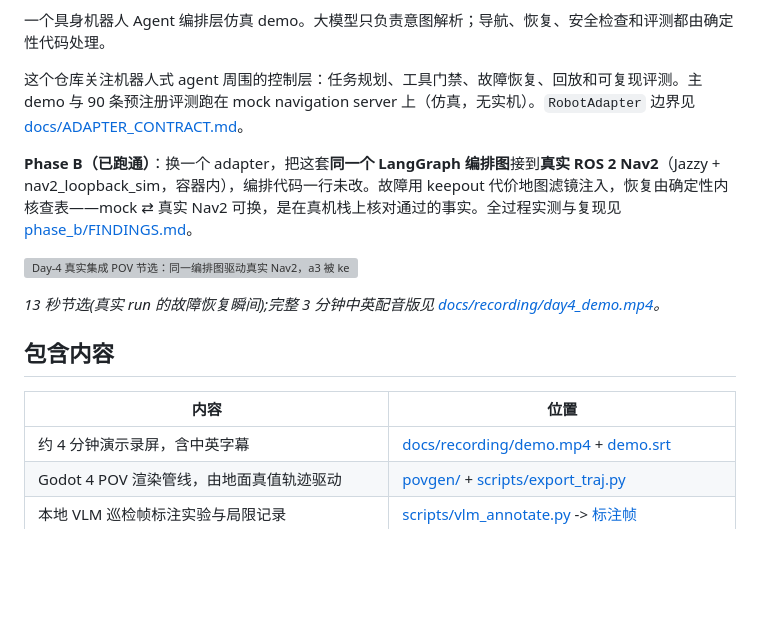
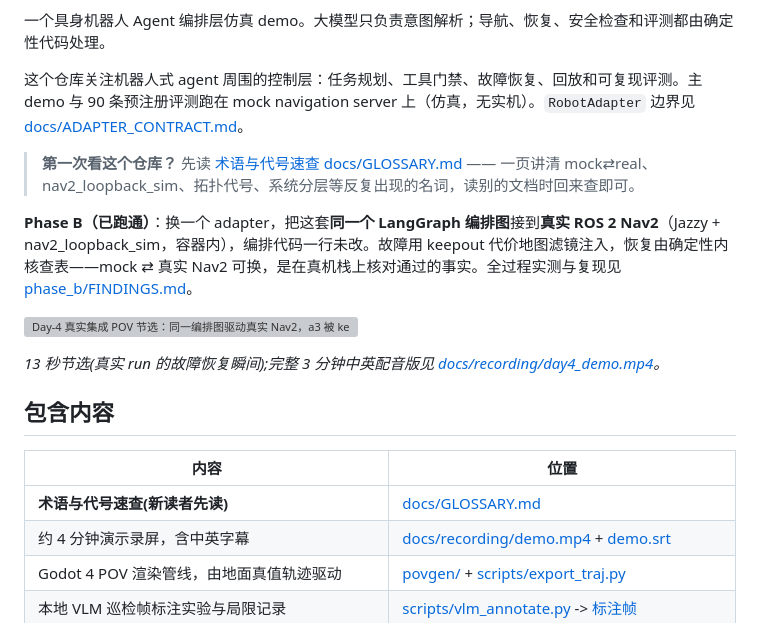
Before and after one commit to ForTe13X/embodied-agent-demo, a Markdown page: README.md, the part around the change. GitHub-like rendering; blank space fills up the shorter version; grey boxes are pictures that could not be loaded.

```diff
--- a/README.md
+++ b/README.md
@@ -10,6 +10,8 @@
 
 这个仓库关注机器人式 agent 周围的控制层：任务规划、工具门禁、故障恢复、回放和可复现评测。主 demo 与 90 条预注册评测跑在 mock navigation server 上（仿真，无实机）。`RobotAdapter` 边界见 [docs/ADAPTER_CONTRACT.md](docs/ADAPTER_CONTRACT.md)。
 
+> **第一次看这个仓库？** 先读 [术语与代号速查 docs/GLOSSARY.md](docs/GLOSSARY.md) —— 一页讲清 mock⇄real、nav2_loopback_sim、拓扑代号、系统分层等反复出现的名词，读别的文档时回来查即可。
+
 **Phase B（已跑通）**：换一个 adapter，把这套**同一个 LangGraph 编排图**接到**真实 ROS 2 Nav2**（Jazzy + nav2_loopback_sim，容器内），编排代码一行未改。故障用 keepout 代价地图滤镜注入，恢复由确定性内核查表——mock ⇄ 真实 Nav2 可换，是在真机栈上核对通过的事实。全过程实测与复现见 [phase_b/FINDINGS.md](phase_b/FINDINGS.md)。
 
 ![Day-4 真实集成 POV 节选：同一编排图驱动真实 Nav2，a3 被 keepout 判不可达 → 确定性恢复替换 a3_alt](docs/recording/day4_demo.gif)
@@ -20,6 +22,7 @@
 
 | 内容 | 位置 |
 |---|---|
+| **术语与代号速查(新读者先读)** | [docs/GLOSSARY.md](docs/GLOSSARY.md) |
 | 约 4 分钟演示录屏，含中英字幕 | [docs/recording/demo.mp4](docs/recording/demo.mp4) + [demo.srt](docs/recording/demo.srt) |
 | Godot 4 POV 渲染管线，由地面真值轨迹驱动 | [povgen/](povgen/) + [scripts/export_traj.py](scripts/export_traj.py) |
 | 本地 VLM 巡检帧标注实验与局限记录 | [scripts/vlm_annotate.py](scripts/vlm_annotate.py) -> [标注帧](docs/screenshots/vlm_live_annotated.png) |
```
Also changed, not shown: docs/GLOSSARY.md (added, +96 -0 lines), phase_c/PHASE_C_RESULTS.md (+2 -0 lines).
